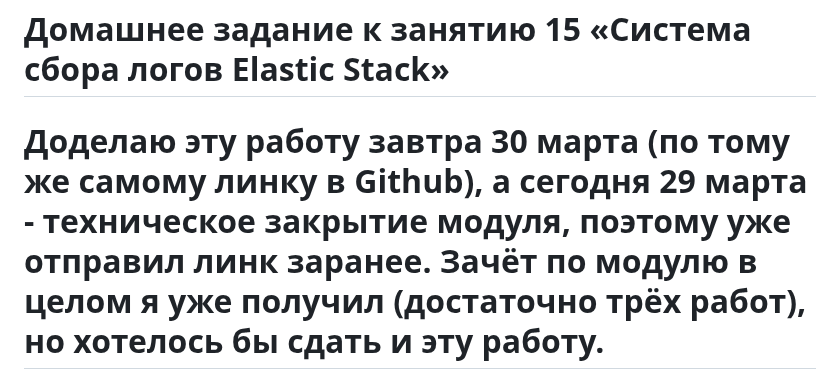
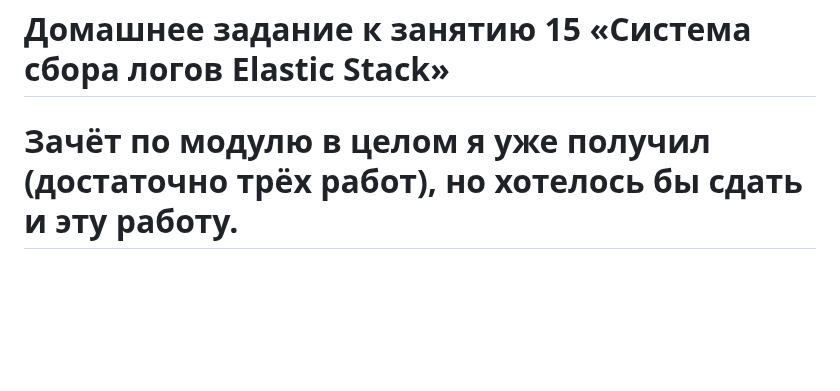
Before and after one commit to a-prokopyev-resume/devops-netology, a Markdown page: 10-monitoring-04-elk/README.md, the part around the change. Rendered like a GitHub page; blank space fills up the shorter version.

```diff
--- a/10-monitoring-04-elk/README.md
+++ b/10-monitoring-04-elk/README.md
@@ -2,7 +2,7 @@
 
 # Домашнее задание к занятию 15 «Система сбора логов Elastic Stack»
 
-# Доделаю эту работу завтра 30 марта (по тому же самому линку в Github), а сегодня 29 марта  - техническое закрытие модуля, поэтому уже отправил линк заранее. Зачёт по модулю в целом я уже получил (достаточно трёх работ), но хотелось бы сдать и эту работу.
+# Зачёт по модулю в целом я уже получил (достаточно трёх работ), но хотелось бы сдать и эту работу.
 
 # Пожалуйста, пока не берите эту работу на проверку или если уже взяли, то пусть, она пока повисит в непроверенном состоянии или можете взять на проверку другую работу, НЕ СТАВЯ НЕЗАЧЁТ у этой, тогда эта работа автоматически снимется с проверки или окажется в списке взятых на проверку, но ещё не проверенных в зависимости от настройки LMS для учётки соответствующего проверяющего.
 
```
Also changed, not shown: 11-microservices/03-approaches.md (added, +24 -0 lines).
